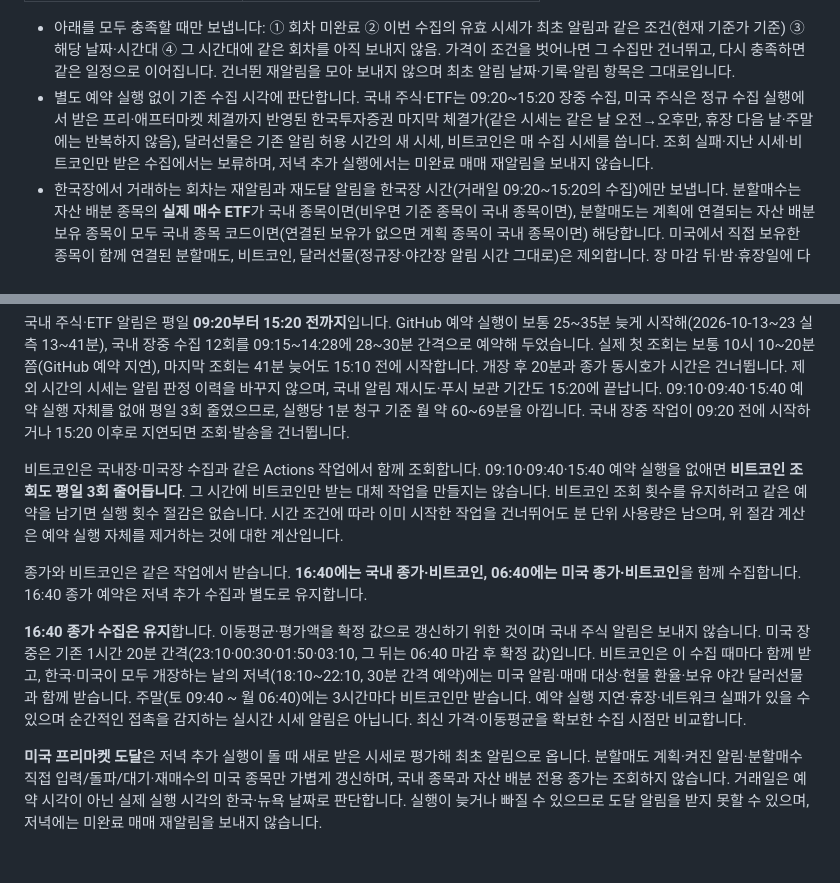
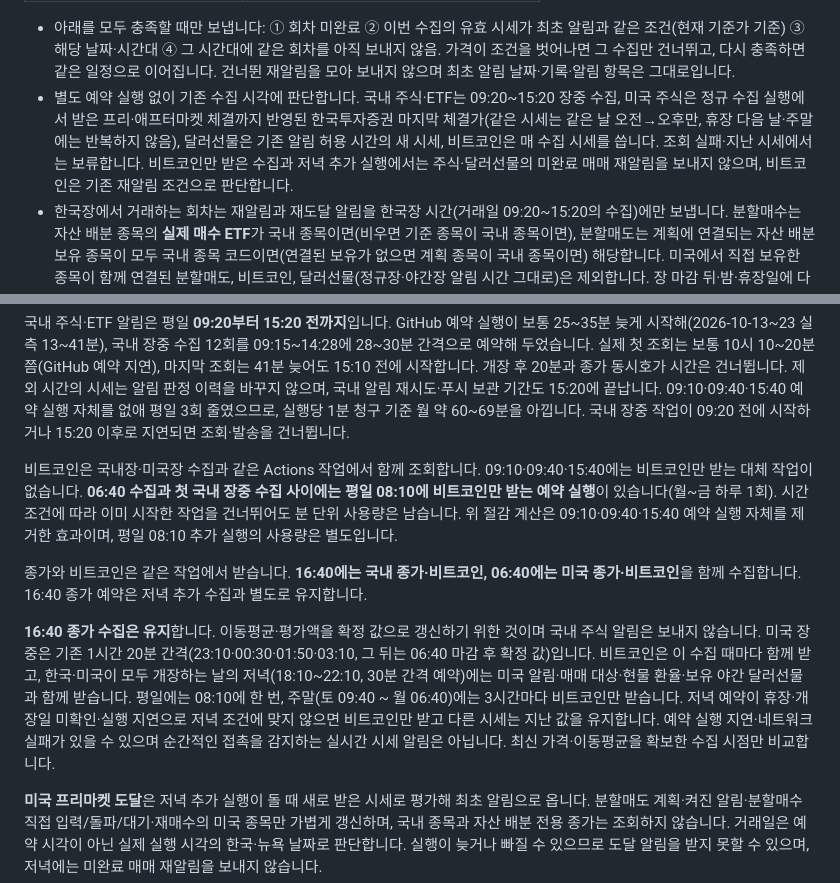
Before and after one commit to oax2310-blip/etf-planner, a Markdown page: docs/moving-average-alerts.md, 2 parts joined by grey strips. Rendered like a GitHub page; blank space fills up the shorter version.

```diff
--- a/docs/moving-average-alerts.md
+++ b/docs/moving-average-alerts.md
@@ -34,7 +34,7 @@ PC는 보통 브라우저가 켜져 있을 때 받습니다(플래너 탭은 닫
 | 2일 뒤부터 | 매일 오전 9시~12시 1회, 오후 2시~8시 1회 |
 
 - 아래를 모두 충족할 때만 보냅니다: ① 회차 미완료 ② 이번 수집의 유효 시세가 최초 알림과 같은 조건(현재 기준가 기준) ③ 해당 날짜·시간대 ④ 그 시간대에 같은 회차를 아직 보내지 않음. 가격이 조건을 벗어나면 그 수집만 건너뛰고, 다시 충족하면 같은 일정으로 이어집니다. 건너뛴 재알림을 모아 보내지 않으며 최초 알림 날짜·기록·알림 항목은 그대로입니다.
-- 별도 예약 실행 없이 기존 수집 시각에 판단합니다. 국내 주식·ETF는 09:20~15:20 장중 수집, 미국 주식은 정규 수집 실행에서 받은 프리·애프터마켓 체결까지 반영된 한국투자증권 마지막 체결가(같은 시세는 같은 날 오전→오후만, 휴장 다음 날·주말에는 반복하지 않음), 달러선물은 기존 알림 허용 시간의 새 시세, 비트코인은 매 수집 시세를 씁니다. 조회 실패·지난 시세·비트코인만 받은 수집에서는 보류하며, 저녁 추가 실행에서는 미완료 매매 재알림을 보내지 않습니다.
+- 별도 예약 실행 없이 기존 수집 시각에 판단합니다. 국내 주식·ETF는 09:20~15:20 장중 수집, 미국 주식은 정규 수집 실행에서 받은 프리·애프터마켓 체결까지 반영된 한국투자증권 마지막 체결가(같은 시세는 같은 날 오전→오후만, 휴장 다음 날·주말에는 반복하지 않음), 달러선물은 기존 알림 허용 시간의 새 시세, 비트코인은 매 수집 시세를 씁니다. 조회 실패·지난 시세에서는 보류합니다. 비트코인만 받은 수집과 저녁 추가 실행에서는 주식·달러선물의 미완료 매매 재알림을 보내지 않으며, 비트코인은 기존 재알림 조건으로 판단합니다.
 - 한국장에서 거래하는 회차는 재알림과 재도달 알림을 한국장 시간(거래일 09:20~15:20의 수집)에만 보냅니다. 분할매수는 자산 배분 종목의 **실제 매수 ETF**가 국내 종목이면(비우면 기준 종목이 국내 종목이면), 분할매도는 계획에 연결되는 자산 배분 보유 종목이 모두 국내 종목 코드이면(연결된 보유가 없으면 계획 종목이 국내 종목이면) 해당합니다. 미국에서 직접 보유한 종목이 함께 연결된 분할매도, 비트코인, 달러선물(정규장·야간장 알림 시간 그대로)은 제외합니다. 장 마감 뒤·밤·휴장일에 다시 도달하면 보내지 않고 다음 한국장 시간대의 재알림으로 알립니다. 최초 알림과 미국 기준 한국장 재알림은 기존대로입니다.
 - 완료 여부는 발송 서버가 비공개 데이터 저장소에 동기화된 플래너 기록으로 판단합니다. 발송 직전에 저장소의 최신 기록을 다시 확인해 그사이 다른 기기에서 기록이 바뀌었으면 이번 재알림을 보류합니다. 동기화되지 않은 체크(오프라인·동기화 충돌 대기)는 서버가 알 수 없으므로 동기화 완료 표시를 확인하세요. 알림을 읽거나 알림내역을 여는 것만으로는 멈추지 않습니다.
 - 완료 체크·계획 삭제나 회차가 더 이상 없으면 멈추고 대기 중인 재알림도 취소합니다. 알림 OFF는 매매 회차의 재알림을 멈추지 않으며, 끄기 전에 대기하던 최초·재도달 알림만 취소합니다. 기준을 직접 고치면 기존처럼 새 조건으로 한 번 알리고 새 회차로 셉니다. 회차·종목·매수·매도마다 따로 판단합니다.
@@ -63,11 +63,11 @@ PC는 보통 브라우저가 켜져 있을 때 받습니다(플래너 탭은 닫
 
 국내 주식·ETF 알림은 평일 **09:20부터 15:20 전까지**입니다. GitHub 예약 실행이 보통 25~35분 늦게 시작해(2026-10-13~23 실측 13~41분), 국내 장중 수집 12회를 09:15~14:28에 28~30분 간격으로 예약해 두었습니다. 실제 첫 조회는 보통 10시 10~20분쯤(GitHub 예약 지연), 마지막 조회는 41분 늦어도 15:10 전에 시작합니다. 개장 후 20분과 종가 동시호가 시간은 건너뜁니다. 제외 시간의 시세는 알림 판정 이력을 바꾸지 않으며, 국내 알림 재시도·푸시 보관 기간도 15:20에 끝납니다. 09:10·09:40·15:40 예약 실행 자체를 없애 평일 3회 줄였으므로, 실행당 1분 청구 기준 월 약 60~69분을 아낍니다. 국내 장중 작업이 09:20 전에 시작하거나 15:20 이후로 지연되면 조회·발송을 건너뜁니다.
 
-비트코인은 국내장·미국장 수집과 같은 Actions 작업에서 함께 조회합니다. 09:10·09:40·15:40 예약 실행을 없애면 **비트코인 조회도 평일 3회 줄어듭니다**. 그 시간에 비트코인만 받는 대체 작업을 만들지는 않습니다. 비트코인 조회 횟수를 유지하려고 같은 예약을 남기면 실행 횟수 절감은 없습니다. 시간 조건에 따라 이미 시작한 작업을 건너뛰어도 분 단위 사용량은 남으며, 위 절감 계산은 예약 실행 자체를 제거하는 것에 대한 계산입니다.
+비트코인은 국내장·미국장 수집과 같은 Actions 작업에서 함께 조회합니다. 09:10·09:40·15:40에는 비트코인만 받는 대체 작업이 없습니다. **06:40 수집과 첫 국내 장중 수집 사이에는 평일 08:10에 비트코인만 받는 예약 실행**이 있습니다(월~금 하루 1회). 시간 조건에 따라 이미 시작한 작업을 건너뛰어도 분 단위 사용량은 남습니다. 위 절감 계산은 09:10·09:40·15:40 예약 실행 자체를 제거한 효과이며, 평일 08:10 추가 실행의 사용량은 별도입니다.
 
 종가와 비트코인은 같은 작업에서 받습니다. **16:40에는 국내 종가·비트코인, 06:40에는 미국 종가·비트코인**을 함께 수집합니다. 16:40 종가 예약은 저녁 추가 수집과 별도로 유지합니다.
 
-**16:40 종가 수집은 유지**합니다. 이동평균·평가액을 확정 값으로 갱신하기 위한 것이며 국내 주식 알림은 보내지 않습니다. 미국 장중은 기존 1시간 20분 간격(23:10·00:30·01:50·03:10, 그 뒤는 06:40 마감 후 확정 값)입니다. 비트코인은 이 수집 때마다 함께 받고, 한국·미국이 모두 개장하는 날의 저녁(18:10~22:10, 30분 간격 예약)에는 미국 알림·매매 대상·현물 환율·보유 야간 달러선물과 함께 받습니다. 주말(토 09:40 ~ 월 06:40)에는 3시간마다 비트코인만 받습니다. 예약 실행 지연·휴장·네트워크 실패가 있을 수 있으며 순간적인 접촉을 감지하는 실시간 시세 알림은 아닙니다. 최신 가격·이동평균을 확보한 수집 시점만 비교합니다.
+**16:40 종가 수집은 유지**합니다. 이동평균·평가액을 확정 값으로 갱신하기 위한 것이며 국내 주식 알림은 보내지 않습니다. 미국 장중은 기존 1시간 20분 간격(23:10·00:30·01:50·03:10, 그 뒤는 06:40 마감 후 확정 값)입니다. 비트코인은 이 수집 때마다 함께 받고, 한국·미국이 모두 개장하는 날의 저녁(18:10~22:10, 30분 간격 예약)에는 미국 알림·매매 대상·현물 환율·보유 야간 달러선물과 함께 받습니다. 평일에는 08:10에 한 번, 주말(토 09:40 ~ 월 06:40)에는 3시간마다 비트코인만 받습니다. 저녁 예약이 휴장·개장일 미확인·실행 지연으로 저녁 조건에 맞지 않으면 비트코인만 받고 다른 시세는 지난 값을 유지합니다. 예약 실행 지연·네트워크 실패가 있을 수 있으며 순간적인 접촉을 감지하는 실시간 시세 알림은 아닙니다. 최신 가격·이동평균을 확보한 수집 시점만 비교합니다.
 
 **미국 프리마켓 도달**은 저녁 추가 실행이 돌 때 새로 받은 시세로 평가해 최초 알림으로 옵니다. 분할매도 계획·켜진 알림·분할매수 직접 입력/돌파/대기·재매수의 미국 종목만 가볍게 갱신하며, 국내 종목과 자산 배분 전용 종가는 조회하지 않습니다. 거래일은 예약 시각이 아닌 실제 실행 시각의 한국·뉴욕 날짜로 판단합니다. 실행이 늦거나 빠질 수 있으므로 도달 알림을 받지 못할 수 있으며, 저녁에는 미완료 매매 재알림을 보내지 않습니다.
 
```
Also changed, not shown: README.md (+3 -3 lines).
